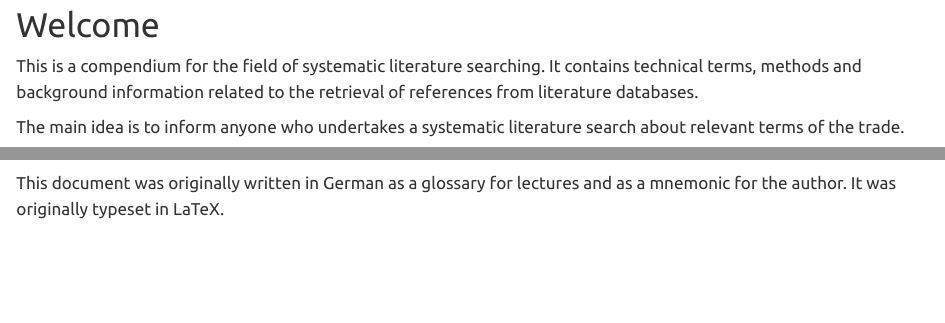
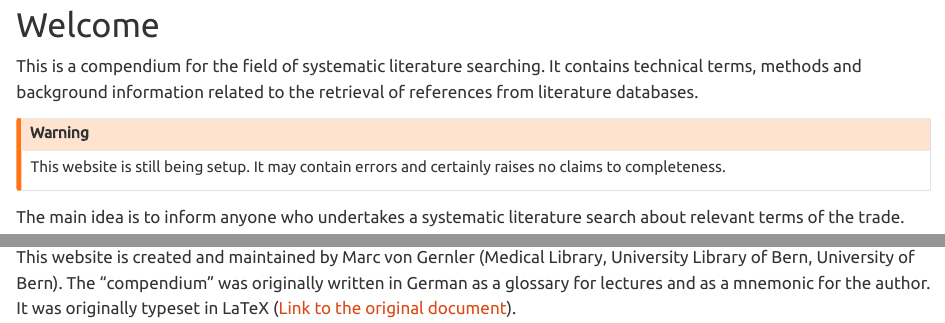
Before and after one commit to Maelphes/syslitcom, a Quarto document (index.qmd): the page in a window 1100 px wide, from its top, and a second part further down, joined at a grey line. Rendered offline with R 4.5, knitr and Pandoc in place of Quarto, with nearby package versions.

Commit message:
index expanded

```diff
--- a/index.qmd
+++ b/index.qmd
@@ -10,6 +10,11 @@ This is a compendium for the field of systematic literature searching. It
 contains technical terms, methods and background information related to the
 retrieval of references from literature databases.
 
+::: {.callout-warning}
+This website is still being setup. It may contain errors and certainly raises no
+claims to completeness.
+:::
+
 The main idea is to inform anyone who undertakes a systematic literature search
 about relevant terms of the trade.
 
@@ -21,5 +26,10 @@ Technical terms of all sorts are explained in @sec-technicalterms.
 @sec-tools tells you about various tools and useful concepts for creating
 your search for evidence.
 
-This document  was originally written in German as a glossary for lectures and
-as a mnemonic for the author. It was originally typeset in LaTeX.
+Chapter @sec-methods describes various techniques of building and conducting
+a systematic search.
+
+This website is created and maintained by Marc von Gernler (Medical Library,
+University Library of Bern, University of Bern). The "compendium" was originally
+written in German as a glossary for lectures and as a mnemonic for the author.
+It was originally typeset in LaTeX ([Link to the original document](https://www.ub.unibe.ch/unibe/portal/unibiblio/content/e6250/e6264/e984201/e1237678/e1237679/pane1237693/e1237707/e1377201/Glossar_ger.pdf)).
```
Also changed, not shown: docs/search.json, 1 other file.
